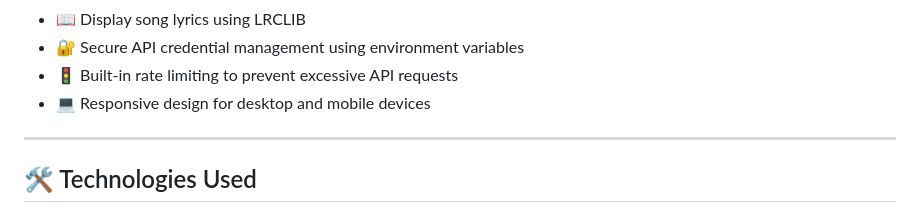
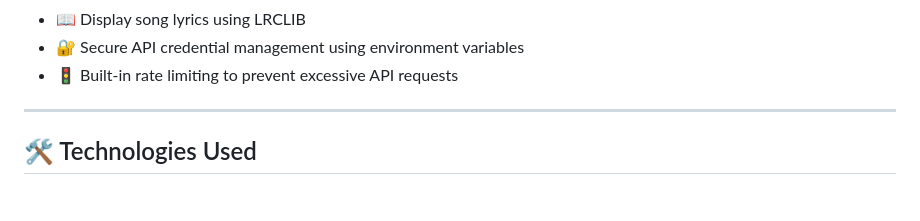
Before and after one commit to AhmedNajib762/Music-Explorer, a Markdown page: README.md, the part around the change. Rendered like a GitHub page.

Commit message:
Update README features

```diff
--- a/README.md
+++ b/README.md
@@ -32,7 +32,6 @@ Example of Webage after a song search
 - 📖 Display song lyrics using LRCLIB
 - 🔐 Secure API credential management using environment variables
 - 🚦 Built-in rate limiting to prevent excessive API requests
-- 💻 Responsive design for desktop and mobile devices
 
 ---
 
```
